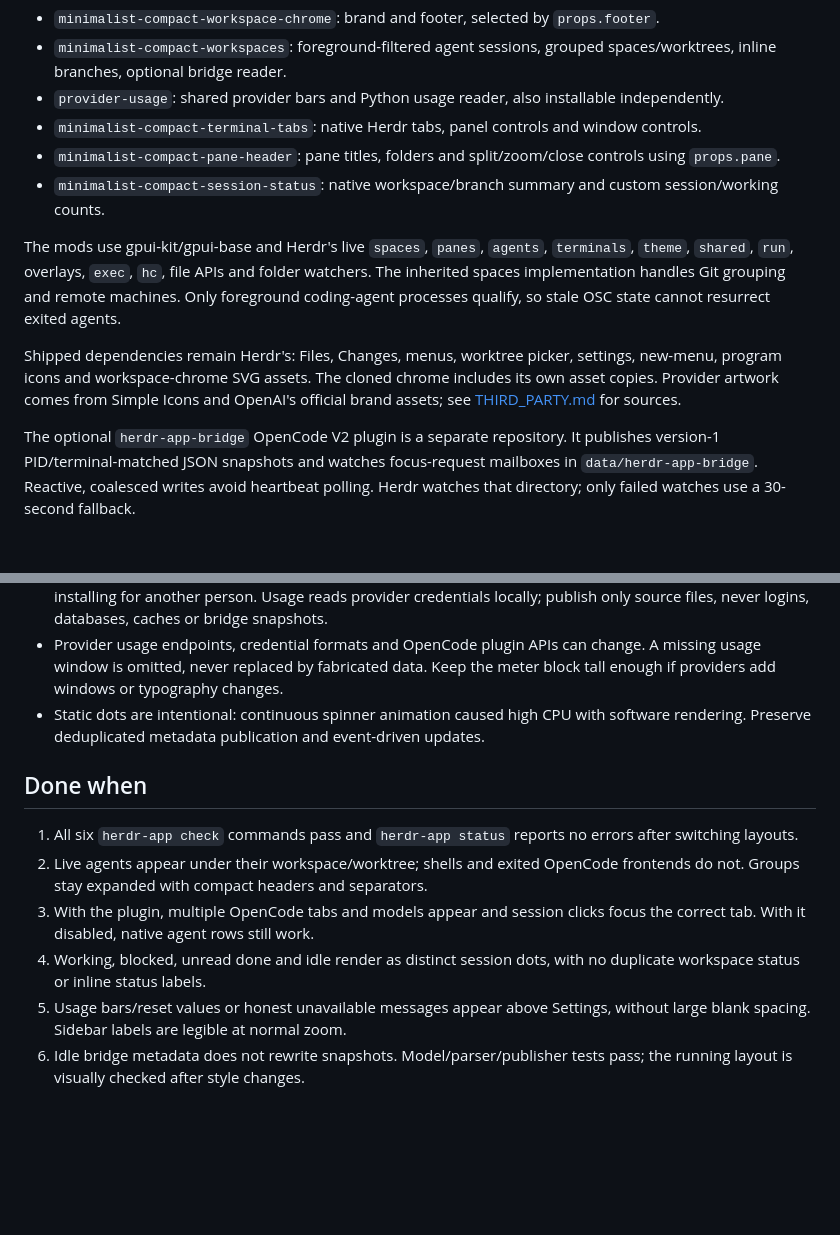
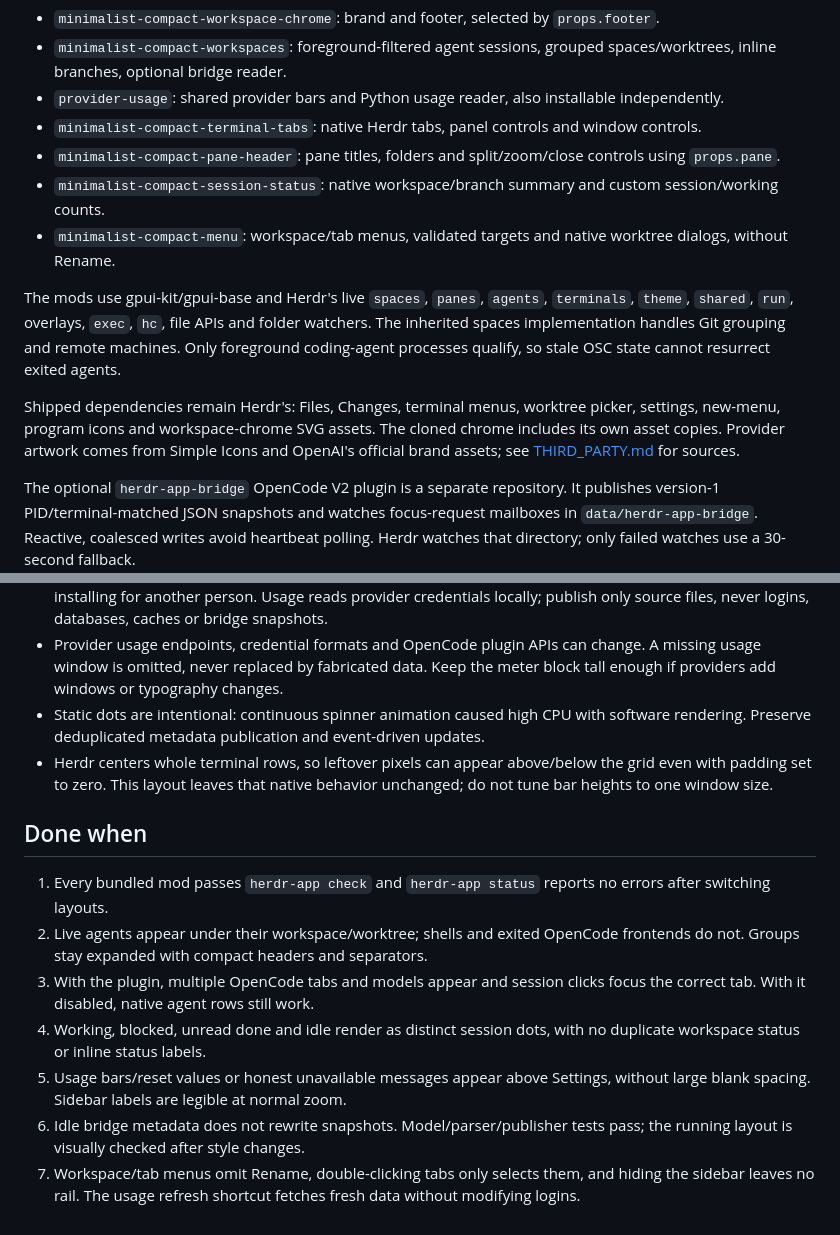
Before and after one commit to Torbraw/herdr-setup, a Markdown page: minimalist-compact/RECIPE.md, 2 parts joined by grey strips. GitHub-like rendering; blank space fills up the shorter version.

```diff
--- a/minimalist-compact/RECIPE.md
+++ b/minimalist-compact/RECIPE.md
@@ -37,10 +37,11 @@ Six custom mods:
 - `minimalist-compact-terminal-tabs`: native Herdr tabs, panel controls and window controls.
 - `minimalist-compact-pane-header`: pane titles, folders and split/zoom/close controls using `props.pane`.
 - `minimalist-compact-session-status`: native workspace/branch summary and custom session/working counts.
+- `minimalist-compact-menu`: workspace/tab menus, validated targets and native worktree dialogs, without Rename.
 
 The mods use gpui-kit/gpui-base and Herdr's live `spaces`, `panes`, `agents`, `terminals`, `theme`, `shared`, `run`, overlays, `exec`, `hc`, file APIs and folder watchers. The inherited spaces implementation handles Git grouping and remote machines. Only foreground coding-agent processes qualify, so stale OSC state cannot resurrect exited agents.
 
-Shipped dependencies remain Herdr's: Files, Changes, menus, worktree picker, settings, new-menu, program icons and workspace-chrome SVG assets. The cloned chrome includes its own asset copies. Provider artwork comes from Simple Icons and OpenAI's official brand assets; see [THIRD_PARTY.md](THIRD_PARTY.md) for sources.
+Shipped dependencies remain Herdr's: Files, Changes, terminal menus, worktree picker, settings, new-menu, program icons and workspace-chrome SVG assets. The cloned chrome includes its own asset copies. Provider artwork comes from Simple Icons and OpenAI's official brand assets; see [THIRD_PARTY.md](THIRD_PARTY.md) for sources.
 
 The optional `herdr-app-bridge` OpenCode V2 plugin is a separate repository. It publishes version-1 PID/terminal-matched JSON snapshots and watches focus-request mailboxes in `data/herdr-app-bridge`. Reactive, coalesced writes avoid heartbeat polling. Herdr watches that directory; only failed watches use a 30-second fallback.
 
@@ -51,12 +52,14 @@ The optional `herdr-app-bridge` OpenCode V2 plugin is a separate repository. It
 - Git/`hc` execution, Python execution and usage network access are real functionality. Explain them before installing for another person. Usage reads provider credentials locally; publish only source files, never logins, databases, caches or bridge snapshots.
 - Provider usage endpoints, credential formats and OpenCode plugin APIs can change. A missing usage window is omitted, never replaced by fabricated data. Keep the meter block tall enough if providers add windows or typography changes.
 - Static dots are intentional: continuous spinner animation caused high CPU with software rendering. Preserve deduplicated metadata publication and event-driven updates.
+- Herdr centers whole terminal rows, so leftover pixels can appear above/below the grid even with padding set to zero. This layout leaves that native behavior unchanged; do not tune bar heights to one window size.
 
 ## Done when
 
-1. All six `herdr-app check` commands pass and `herdr-app status` reports no errors after switching layouts.
+1. Every bundled mod passes `herdr-app check` and `herdr-app status` reports no errors after switching layouts.
 2. Live agents appear under their workspace/worktree; shells and exited OpenCode frontends do not. Groups stay expanded with compact headers and separators.
 3. With the plugin, multiple OpenCode tabs and models appear and session clicks focus the correct tab. With it disabled, native agent rows still work.
 4. Working, blocked, unread done and idle render as distinct session dots, with no duplicate workspace status or inline status labels.
 5. Usage bars/reset values or honest unavailable messages appear above Settings, without large blank spacing. Sidebar labels are legible at normal zoom.
 6. Idle bridge metadata does not rewrite snapshots. Model/parser/publisher tests pass; the running layout is visually checked after style changes.
+7. Workspace/tab menus omit Rename, double-clicking tabs only selects them, and hiding the sidebar leaves no rail. The usage refresh shortcut fetches fresh data without modifying logins.
```
Also changed, not shown: other parts of minimalist-compact/RECIPE.md (+8 -8 lines), minimalist-compact/preview.png, 11 other files.
